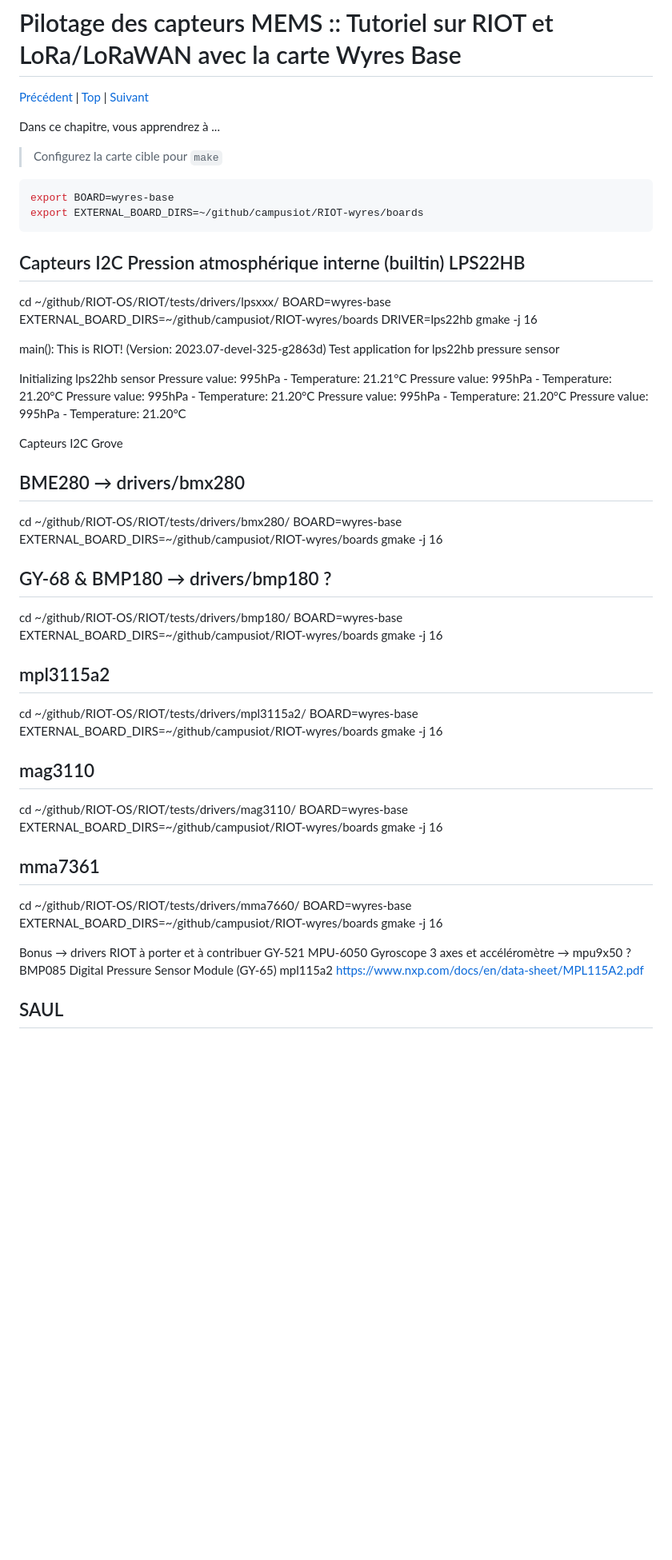
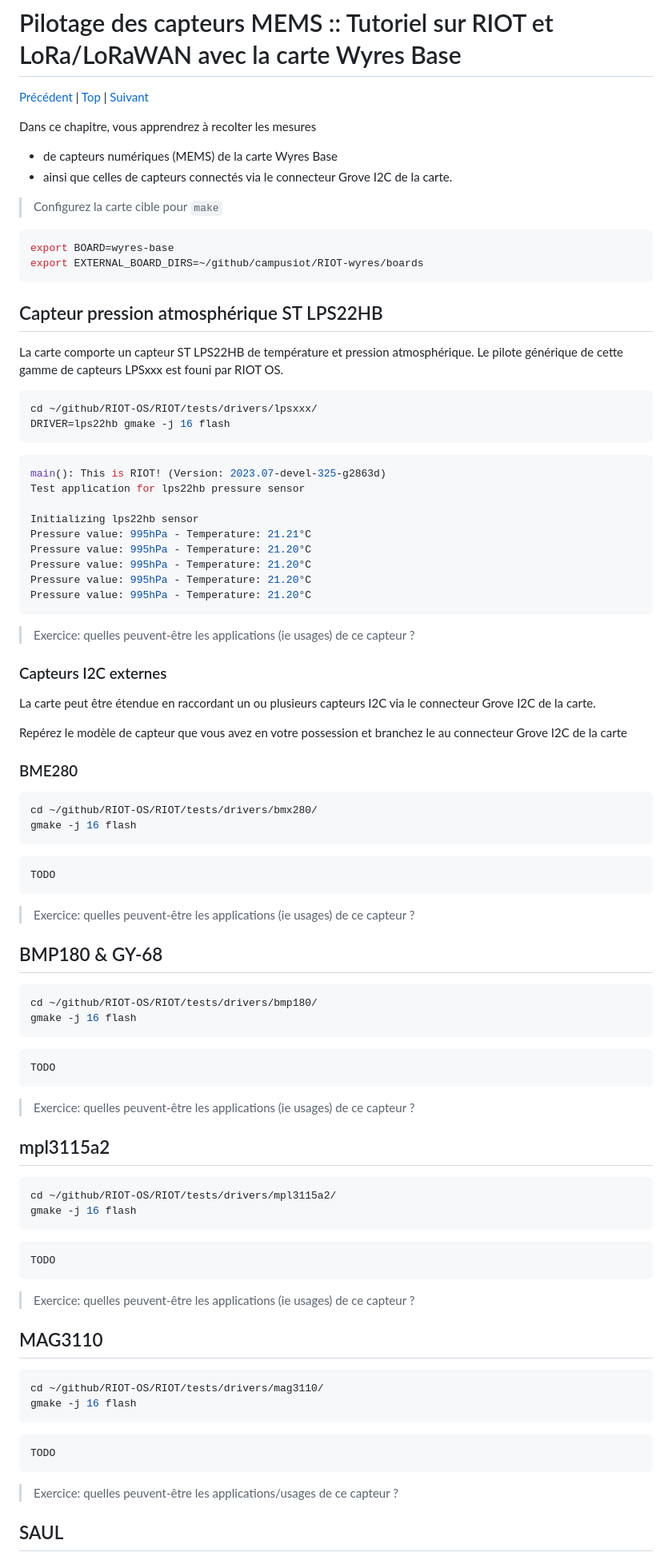
Before and after one commit to CampusIoT/RIOT-wyres, a Markdown page: tutoriel/05.md, the part around one of its changes. Shown at 80% size. Drawn GitHub-style; blank space fills up the shorter version.

Commit message:
amélioration chapitre 05 (capteurs MEMS)

````diff
--- a/tutoriel/05.md
+++ b/tutoriel/05.md
@@ -2,7 +2,9 @@
 
 [Précédent](04.md) | [Top](README.md) |  [Suivant](05.md)
 
-Dans ce chapitre, vous apprendrez à ...
+Dans ce chapitre, vous apprendrez à recolter les mesures
+* de capteurs numériques (MEMS) de la carte Wyres Base
+* ainsi que celles de capteurs connectés via le connecteur Grove I2C de la carte.
 
 > Configurez la carte cible pour `make`
 ```bash
@@ -10,11 +12,16 @@ export BOARD=wyres-base
 export EXTERNAL_BOARD_DIRS=~/github/campusiot/RIOT-wyres/boards
 ```
 
+## Capteur pression atmosphérique ST LPS22HB
 
-## Capteurs I2C Pression atmosphérique interne (builtin) LPS22HB
+La carte comporte un capteur ST LPS22HB de température et pression atmosphérique. Le pilote générique de cette gamme de capteurs LPSxxx est founi par RIOT OS.
+
+```bash
 cd ~/github/RIOT-OS/RIOT/tests/drivers/lpsxxx/
-BOARD=wyres-base EXTERNAL_BOARD_DIRS=~/github/campusiot/RIOT-wyres/boards DRIVER=lps22hb gmake -j 16
+DRIVER=lps22hb gmake -j 16 flash
+```
 
+```console
 main(): This is RIOT! (Version: 2023.07-devel-325-g2863d)
 Test application for lps22hb pressure sensor
 
@@ -24,35 +31,68 @@ Pressure value: 995hPa - Temperature: 21.20°C
 Pressure value: 995hPa - Temperature: 21.20°C
 Pressure value: 995hPa - Temperature: 21.20°C
 Pressure value: 995hPa - Temperature: 21.20°C
+```
 
-Capteurs I2C Grove
-## BME280 → drivers/bmx280
+> Exercice: quelles peuvent-être les applications (ie usages) de ce capteur ?
 
+
+### Capteurs I2C externes
+
+La carte peut être étendue en raccordant un ou plusieurs capteurs I2C via le connecteur Grove I2C de la carte.
+
+Repérez le modèle de capteur que vous avez en votre possession et branchez le au connecteur Grove I2C de la carte
+
+### BME280
+
+```bash
 cd ~/github/RIOT-OS/RIOT/tests/drivers/bmx280/
-BOARD=wyres-base EXTERNAL_BOARD_DIRS=~/github/campusiot/RIOT-wyres/boards gmake -j 16
-## GY-68 & BMP180 → drivers/bmp180 ?
+gmake -j 16 flash
+```
 
+```console
+TODO
+```
+
+> Exercice: quelles peuvent-être les applications (ie usages) de ce capteur ?
+
+## BMP180 & GY-68
+
+```bash
 cd ~/github/RIOT-OS/RIOT/tests/drivers/bmp180/
-BOARD=wyres-base EXTERNAL_BOARD_DIRS=~/github/campusiot/RIOT-wyres/boards gmake -j 16
+gmake -j 16 flash
+```
+
+```console
+TODO
+```
+
+> Exercice: quelles peuvent-être les applications (ie usages) de ce capteur ?
 
 ## mpl3115a2
+
+```bash
 cd ~/github/RIOT-OS/RIOT/tests/drivers/mpl3115a2/
-BOARD=wyres-base EXTERNAL_BOARD_DIRS=~/github/campusiot/RIOT-wyres/boards gmake -j 16
+gmake -j 16 flash
+```
 
-## mag3110
+```console
+TODO
+```
+
+> Exercice: quelles peuvent-être les applications (ie usages) de ce capteur ?
+
+## MAG3110
+
+```bash
 cd ~/github/RIOT-OS/RIOT/tests/drivers/mag3110/
-BOARD=wyres-base EXTERNAL_BOARD_DIRS=~/github/campusiot/RIOT-wyres/boards gmake -j 16
+gmake -j 16 flash
+```
 
-## mma7361
-cd ~/github/RIOT-OS/RIOT/tests/drivers/mma7660/
-BOARD=wyres-base EXTERNAL_BOARD_DIRS=~/github/campusiot/RIOT-wyres/boards gmake -j 16
+```console
+TODO
+```
 
-Bonus → drivers RIOT à porter et à contribuer
-GY-521 MPU-6050 Gyroscope 3 axes et accéléromètre → mpu9x50 ?BMP085 Digital Pressure Sensor Module (GY-65)
-mpl115a2 https://www.nxp.com/docs/en/data-sheet/MPL115A2.pdf
-
-
-
+> Exercice: quelles peuvent-être les applications/usages de ce capteur ?
 
 
 ## SAUL
````
Also changed, not shown: other parts of tutoriel/05.md (+38 -21 lines), tutoriel/images/water_level_lorawan_sensor.jpg (added).
